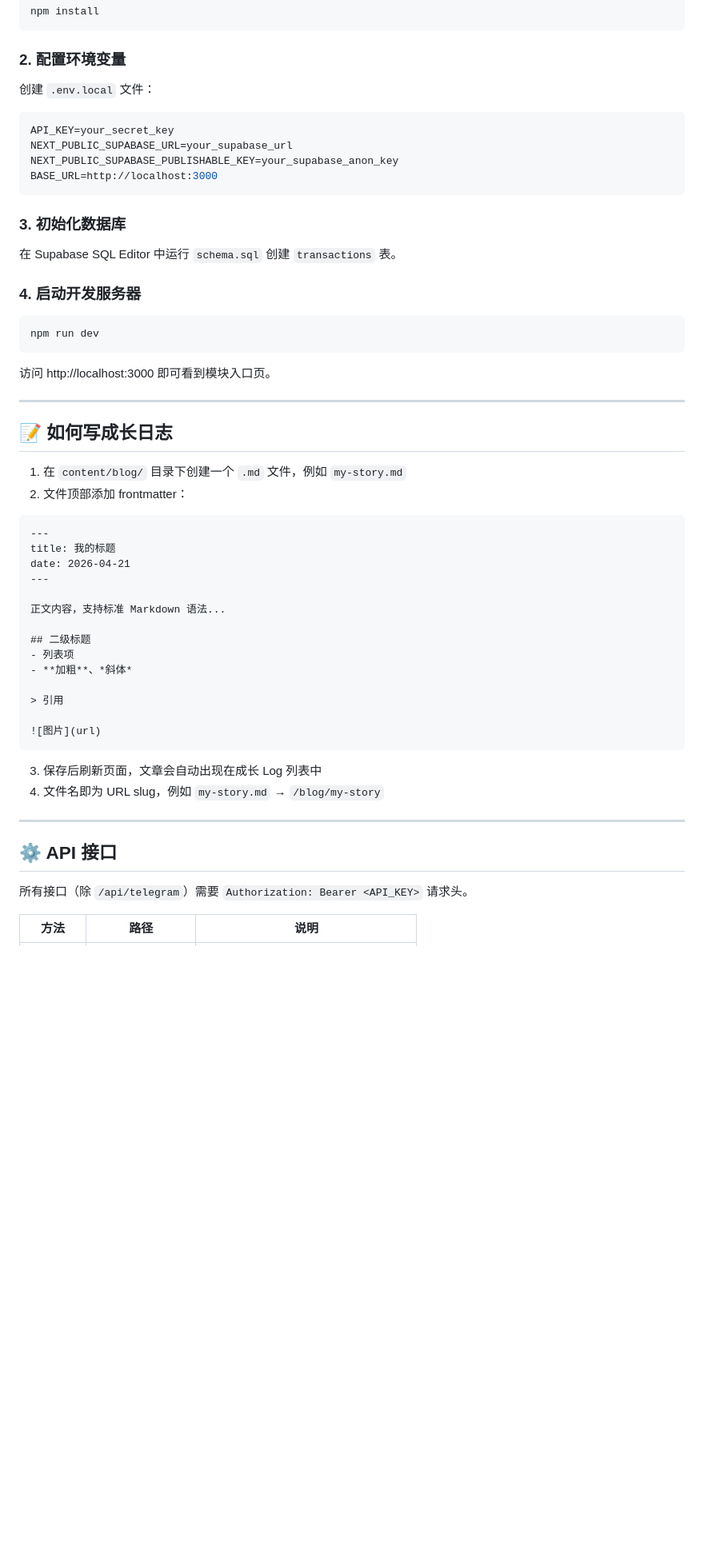
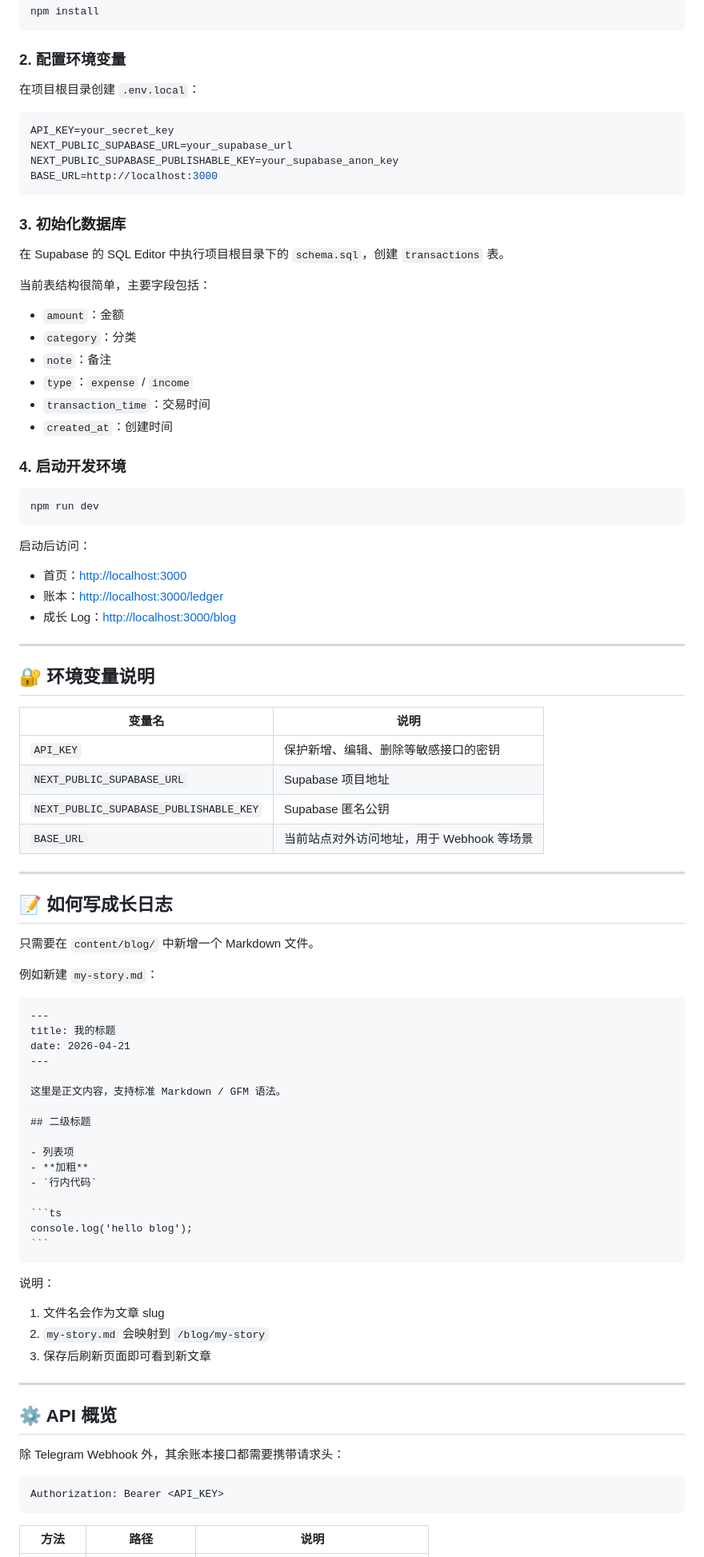
Before and after one commit to Chenming00/Yudan-log, a Markdown page: README.md, the part around one of its changes. Shown at 80% size. Drawn GitHub-style; blank space fills up the shorter version.

`````diff
--- a/README.md
+++ b/README.md
@@ -84,7 +68,7 @@ npm install
 
 ### 2. 配置环境变量
 
-创建 `.env.local` 文件：
+在项目根目录创建 `.env.local`：
 
 ```bash
 API_KEY=your_secret_key
@@ -95,47 +79,81 @@ BASE_URL=http://localhost:3000
 
 ### 3. 初始化数据库
 
-在 Supabase SQL Editor 中运行 `schema.sql` 创建 `transactions` 表。
+在 Supabase 的 SQL Editor 中执行项目根目录下的 `schema.sql`，创建 `transactions` 表。
 
-### 4. 启动开发服务器
+当前表结构很简单，主要字段包括：
+
+- `amount`：金额
+- `category`：分类
+- `note`：备注
+- `type`：`expense` / `income`
+- `transaction_time`：交易时间
+- `created_at`：创建时间
+
+### 4. 启动开发环境
 
 ```bash
 npm run dev
 ```
 
-访问 http://localhost:3000 即可看到模块入口页。
+启动后访问：
+
+- 首页：<http://localhost:3000>
+- 账本：<http://localhost:3000/ledger>
+- 成长 Log：<http://localhost:3000/blog>
+
+---
+
+## 🔐 环境变量说明
+
+| 变量名 | 说明 |
+| --- | --- |
+| `API_KEY` | 保护新增、编辑、删除等敏感接口的密钥 |
+| `NEXT_PUBLIC_SUPABASE_URL` | Supabase 项目地址 |
+| `NEXT_PUBLIC_SUPABASE_PUBLISHABLE_KEY` | Supabase 匿名公钥 |
+| `BASE_URL` | 当前站点对外访问地址，用于 Webhook 等场景 |
 
 ---
 
 ## 📝 如何写成长日志
 
-1. 在 `content/blog/` 目录下创建一个 `.md` 文件，例如 `my-story.md`
-2. 文件顶部添加 frontmatter：
+只需要在 `content/blog/` 中新增一个 Markdown 文件。
 
-```md
+例如新建 `my-story.md`：
+
+````md
 ---
 title: 我的标题
 date: 2026-04-21
 ---
 
-正文内容，支持标准 Markdown 语法...
+这里是正文内容，支持标准 Markdown / GFM 语法。
 
 ## 二级标题
+
 - 列表项
-- **加粗**、*斜体*
+- **加粗**
+- `行内代码`
 
-> 引用
+```ts
+console.log('hello blog');
+```
+````
 
-![图片](url)
-```
+说明：
 
-3. 保存后刷新页面，文章会自动出现在成长 Log 列表中
-4. 文件名即为 URL slug，例如 `my-story.md` → `/blog/my-story`
+1. 文件名会作为文章 slug
+2. `my-story.md` 会映射到 `/blog/my-story`
+3. 保存后刷新页面即可看到新文章
 
 ---
 
-## ⚙️ API 接口
+## ⚙️ API 概览
 
-所有接口（除 `/api/telegram`）需要 `Authorization: Bearer <API_KEY>` 请求头。
+除 Telegram Webhook 外，其余账本接口都需要携带请求头：
+
+```http
+Authorization: Bearer <API_KEY>
+```
 
 | 方法 | 路径 | 说明 |
`````
Also changed, not shown: other parts of README.md (+99 -64 lines), content/blog/yudanhuafei-project-intro.md (added, +172 -0 lines).
